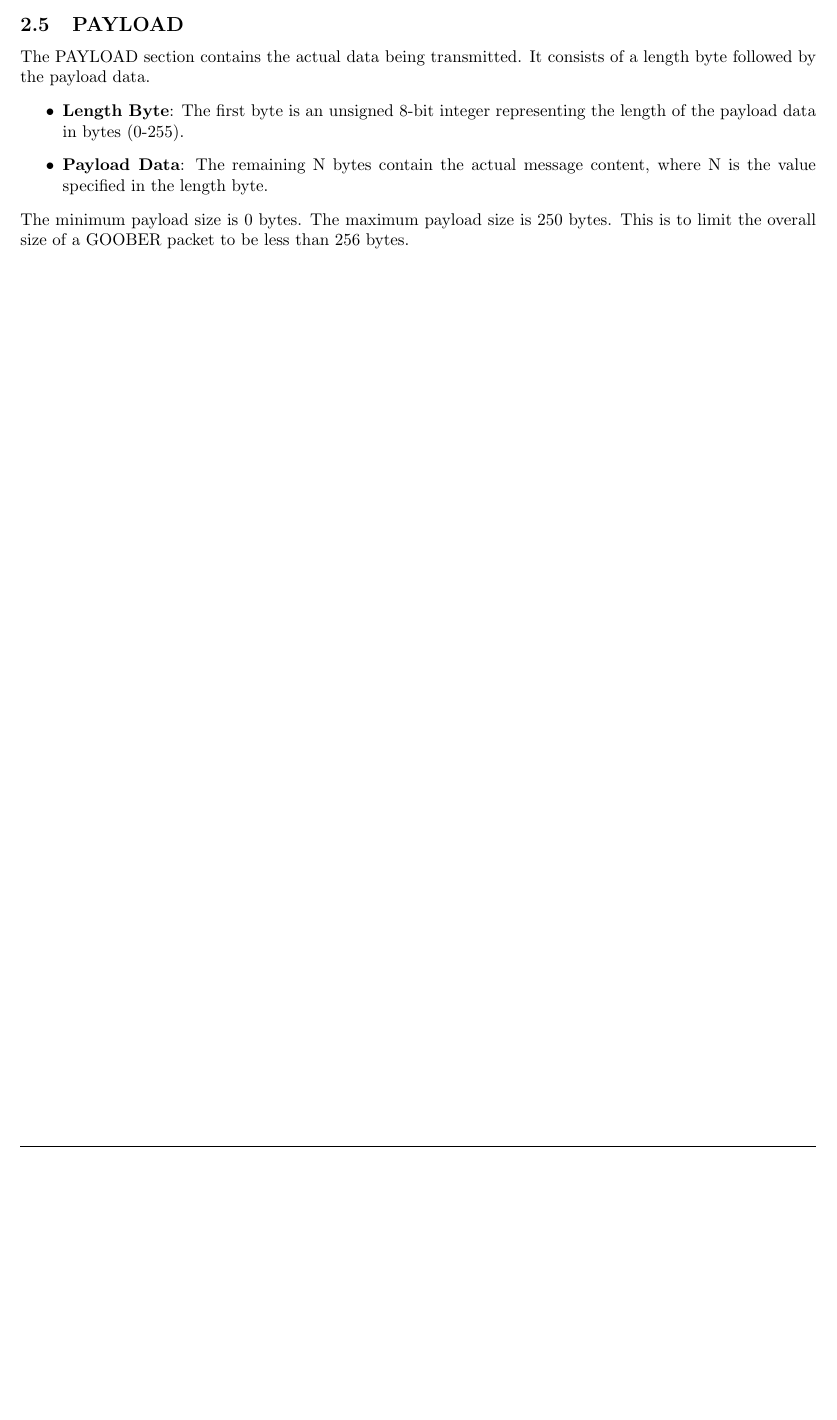
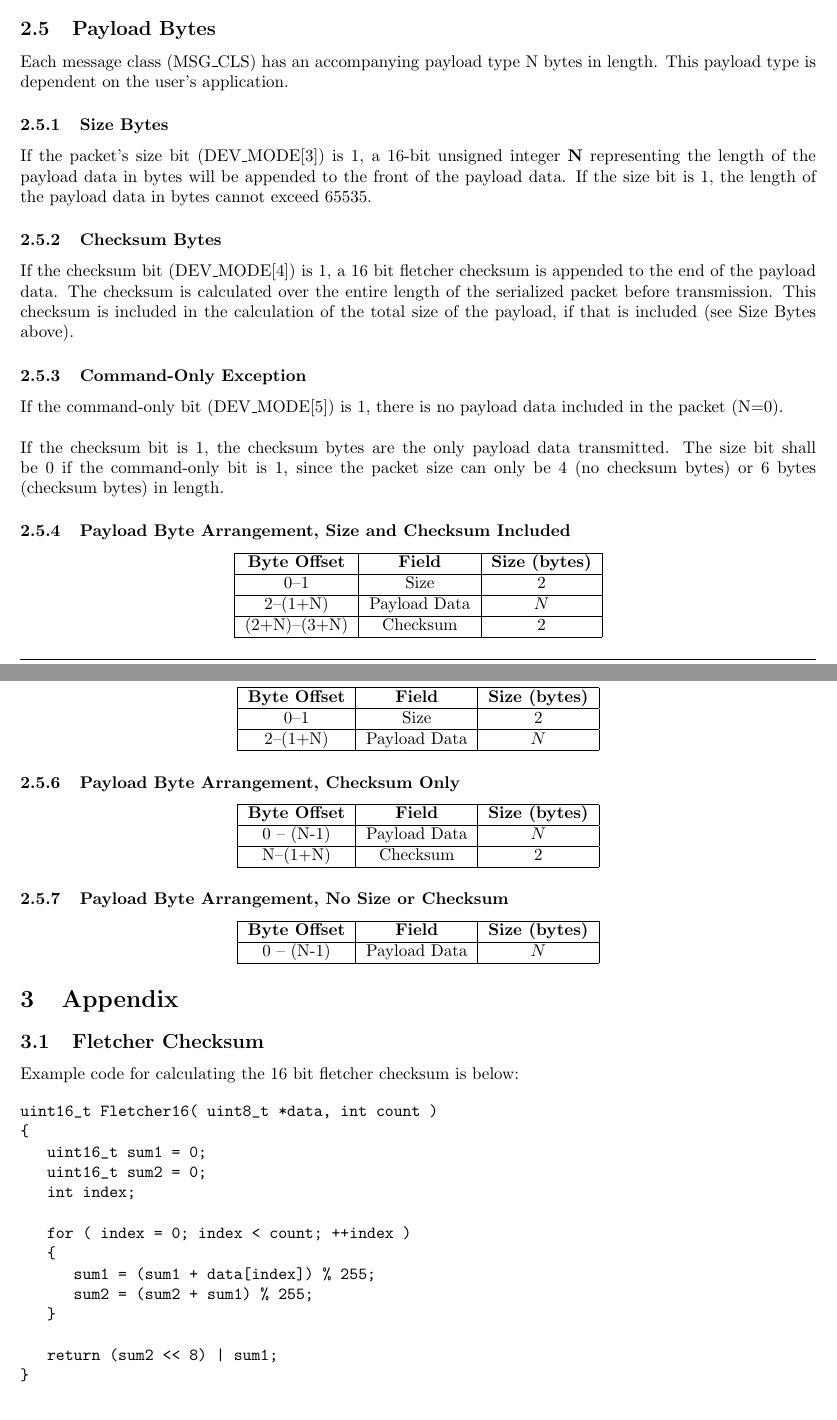
Before and after one commit to abdulziaa/goober, a LaTeX document (docs/goober.tex): part of page 4 of 4 before the commit and two parts of pages 4 and 5 of 5 after it, the two joined at a grey line, cut at the place of the change, the shorter picture padded with empty space. Compiled offline with pdfLaTeX.

Commit message:
Checksum, size, and command-only bit documented

```diff
--- a/docs/goober.tex
+++ b/docs/goober.tex
@@ -157,16 +172,98 @@ The MSG\_CLS byte uses the following arrangement:
         \end{tabular}
     \end{table}
 
-\subsection{PAYLOAD}
-The PAYLOAD section contains the actual data being transmitted. It consists of a length byte followed by the payload data.
-\begin{itemize}
-    \item \textbf{Length Byte}: The first byte is an unsigned 8-bit integer representing the length of the payload data in bytes (0-255).
-    \item \textbf{Payload Data}: The remaining N bytes contain the actual message content, where N is the value specified in the length byte.
-\end{itemize}
+    \subsection{Payload Bytes}
+    Each message class (MSG\_CLS) has an accompanying payload type N bytes in length. This payload type is dependent on the user's application.
 
-\noindent
-The minimum payload size is 0 bytes. The maximum payload size is 250 bytes. This is to limit the overall size of a GOOBER packet to be less than 256 bytes.
+    \subsubsection{Size Bytes}
+    If the packet's size bit (DEV\_MODE[3]) is 1, a 16-bit unsigned integer \textbf{N} representing the length of the payload data in bytes will be appended to the front of the payload data. If the size bit is 1, the length of the payload data in bytes cannot exceed 65535.
 
+    \subsubsection{Checksum Bytes}
+    If the checksum bit (DEV\_MODE[4]) is 1, a 16 bit fletcher checksum is appended to the end of the payload data. The checksum is calculated over the entire length of the serialized packet before transmission. This checksum is included in the calculation of the total size of the payload, if that is included (see Size Bytes above).
+
+    \subsubsection{Command-Only Exception}
+    If the command-only bit (DEV\_MODE[5]) is 1, there is no payload data included in the packet (N=0).\\
+    \\
+    If the checksum bit is 1, the checksum bytes are the only payload data transmitted. The size bit shall be 0 if the command-only bit is 1, since the packet size can only be 4 (no checksum bytes) or 6 bytes (checksum bytes) in length.
+
+    \subsubsection{Payload Byte Arrangement, Size and Checksum Included}
+
+    \begin{center}
+    \begin{tabular}{|c|c|c|c|}
+    \hline
+    \textbf{Byte Offset} & \textbf{Field} & \textbf{Size (bytes)} \\
+    \hline
+    0--1 & Size & 2\\
+    \hline
+    2--(1+N) & Payload Data & $N$ \\
+    \hline
+    (2+N)--(3+N) & Checksum & 2\\
+    \hline
+    \end{tabular}
+    \end{center}
+
+    \subsubsection{Payload Byte Arrangement, Size Only}
+
+    \begin{center}
+    \begin{tabular}{|c|c|c|c|}
+    \hline
+    \textbf{Byte Offset} & \textbf{Field} & \textbf{Size (bytes)} \\
+    \hline
+    0--1 & Size & 2\\
+    \hline
+    2--(1+N) & Payload Data & $N$ \\
+    \hline
+    \end{tabular}
+    \end{center}
+
+    \subsubsection{Payload Byte Arrangement, Checksum Only}
+
+    \begin{center}
+    \begin{tabular}{|c|c|c|c|}
+    \hline
+    \textbf{Byte Offset} & \textbf{Field} & \textbf{Size (bytes)} \\
+    \hline
+    0 -- (N-1) & Payload Data & $N$ \\
+    \hline
+    N--(1+N) & Checksum & 2\\
+    \hline
+    \end{tabular}
+    \end{center}
+
+    \subsubsection{Payload Byte Arrangement, No Size or Checksum}
+
+    \begin{center}
+    \begin{tabular}{|c|c|c|c|}
+    \hline
+    \textbf{Byte Offset} & \textbf{Field} & \textbf{Size (bytes)} \\
+    \hline
+    0 -- (N-1) & Payload Data & $N$ \\
+    \hline
+    \end{tabular}
+    \end{center}
+
+
+    \section{Appendix}
+
+    \subsection{Fletcher Checksum}
+    Example code for calculating the 16 bit fletcher checksum is below:
+
+\begin{verbatim}
+uint16_t Fletcher16( uint8_t *data, int count )
+{
+   uint16_t sum1 = 0;
+   uint16_t sum2 = 0;
+   int index;
+
+   for ( index = 0; index < count; ++index )
+   {
+      sum1 = (sum1 + data[index]) % 255;
+      sum2 = (sum2 + sum1) % 255;
+   }
+
+   return (sum2 << 8) | sum1;
+}
+\end{verbatim}
 
 
 \end{document}
```
Also changed, not shown: .github/workflows/main.yml (+1 -1 lines), docs/goober.tex (181 more changed lines), 1 other file. Lines whose indentation alone changed are shown as unchanged.
